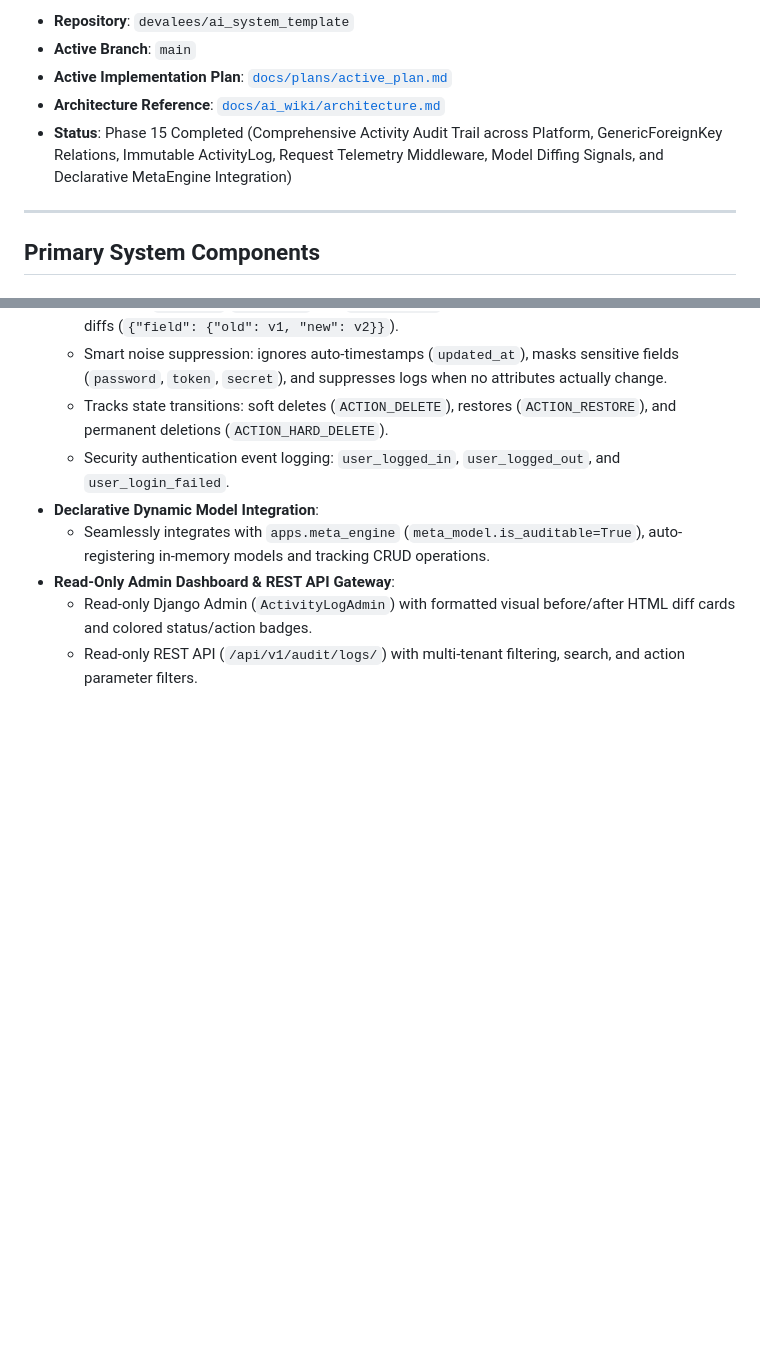
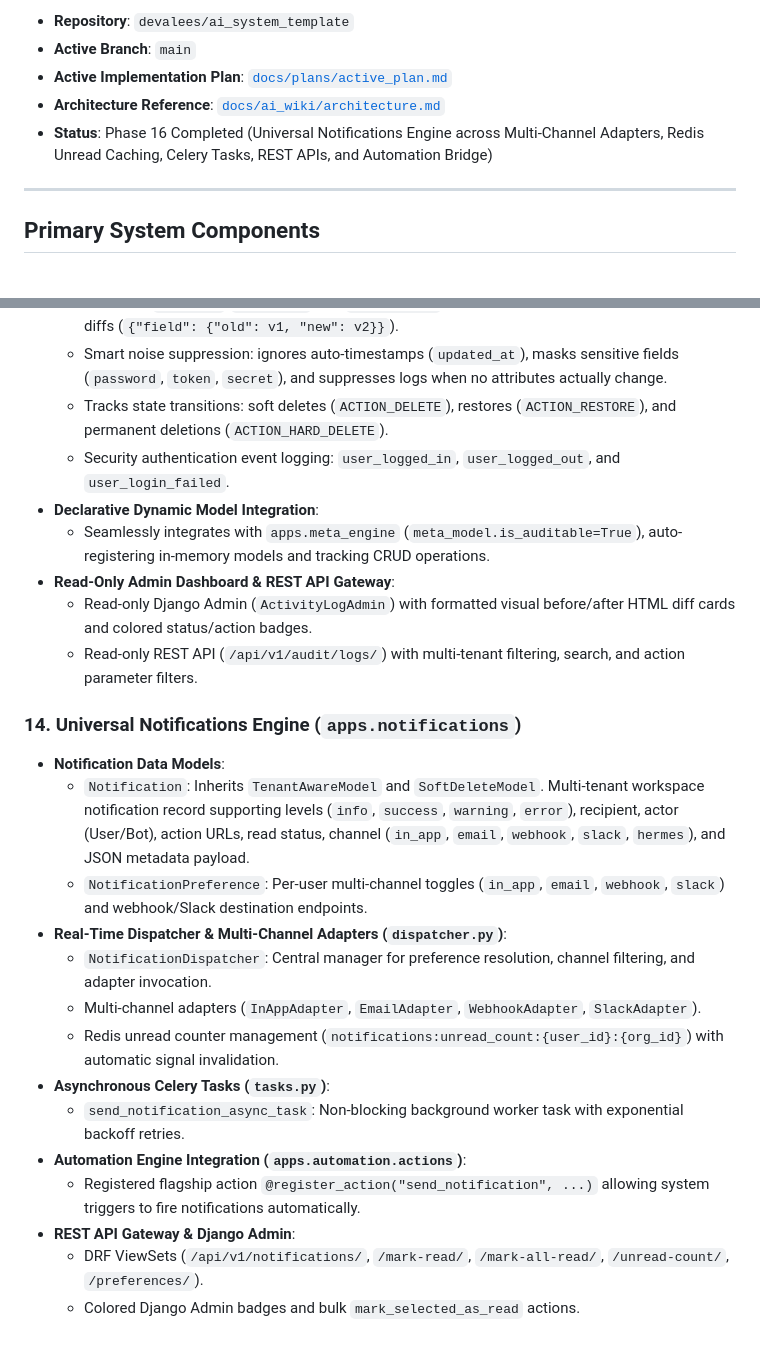
Before and after one commit to devalees/ai_system_template, a Markdown page: docs/ai_wiki/index.md, 2 parts joined by grey strips. Drawn GitHub-style; blank space fills up the shorter version.

```diff
--- a/docs/ai_wiki/index.md
+++ b/docs/ai_wiki/index.md
@@ -6,7 +6,7 @@ An extensible, production-grade starter template pairing a **Django** web framew
 - **Active Branch**: `main`
 - **Active Implementation Plan**: [`docs/plans/active_plan.md`](file:///home/ehab/Desktop/economy_editor/docs/plans/active_plan.md)
 - **Architecture Reference**: [`docs/ai_wiki/architecture.md`](file:///home/ehab/Desktop/economy_editor/docs/ai_wiki/architecture.md)
-- **Status**: Phase 15 Completed (Comprehensive Activity Audit Trail across Platform, GenericForeignKey Relations, Immutable ActivityLog, Request Telemetry Middleware, Model Diffing Signals, and Declarative MetaEngine Integration)
+- **Status**: Phase 16 Completed (Universal Notifications Engine across Multi-Channel Adapters, Redis Unread Caching, Celery Tasks, REST APIs, and Automation Bridge)
 
 
 ---
@@ -147,3 +147,19 @@ An extensible, production-grade starter template pairing a **Django** web framew
 - **Read-Only Admin Dashboard & REST API Gateway**:
   - Read-only Django Admin (`ActivityLogAdmin`) with formatted visual before/after HTML diff cards and colored status/action badges.
   - Read-only REST API (`/api/v1/audit/logs/`) with multi-tenant filtering, search, and action parameter filters.
+
+### 14. Universal Notifications Engine (`apps.notifications`)
+- **Notification Data Models**:
+  - `Notification`: Inherits `TenantAwareModel` and `SoftDeleteModel`. Multi-tenant workspace notification record supporting levels (`info`, `success`, `warning`, `error`), recipient, actor (User/Bot), action URLs, read status, channel (`in_app`, `email`, `webhook`, `slack`, `hermes`), and JSON metadata payload.
+  - `NotificationPreference`: Per-user multi-channel toggles (`in_app`, `email`, `webhook`, `slack`) and webhook/Slack destination endpoints.
+- **Real-Time Dispatcher & Multi-Channel Adapters (`dispatcher.py`)**:
+  - `NotificationDispatcher`: Central manager for preference resolution, channel filtering, and adapter invocation.
+  - Multi-channel adapters (`InAppAdapter`, `EmailAdapter`, `WebhookAdapter`, `SlackAdapter`).
+  - Redis unread counter management (`notifications:unread_count:{user_id}:{org_id}`) with automatic signal invalidation.
+- **Asynchronous Celery Tasks (`tasks.py`)**:
+  - `send_notification_async_task`: Non-blocking background worker task with exponential backoff retries.
+- **Automation Engine Integration (`apps.automation.actions`)**:
+  - Registered flagship action `@register_action("send_notification", ...)` allowing system triggers to fire notifications automatically.
+- **REST API Gateway & Django Admin**:
+  - DRF ViewSets (`/api/v1/notifications/`, `/mark-read/`, `/mark-all-read/`, `/unread-count/`, `/preferences/`).
+  - Colored Django Admin badges and bulk `mark_selected_as_read` actions.
```
Also changed, not shown: docs/ai_wiki/architecture.md (+53 -0 lines), docs/plans/active_plan.md (+10 -10 lines).
